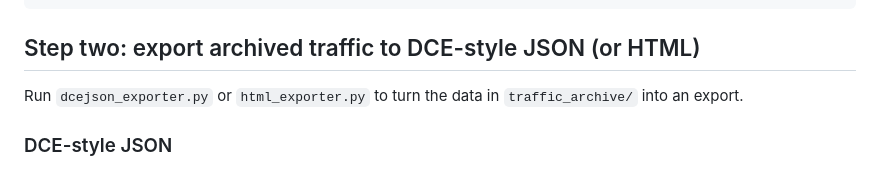
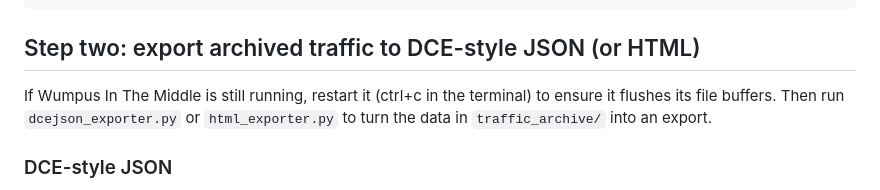
Before and after one commit to Roachbones/discordless, a Markdown page: readme.md, the part around the change. Drawn GitHub-style.

Commit message:
Add file-flushing advice

```diff
--- a/readme.md
+++ b/readme.md
@@ -113,7 +113,7 @@ discord --proxy-server=localhost:8080
 
 ## Step two: export archived traffic to DCE-style JSON (or HTML)
 
-Run `dcejson_exporter.py` or `html_exporter.py` to turn the data in `traffic_archive/` into an export.
+If Wumpus In The Middle is still running, restart it (ctrl+c in the terminal) to ensure it flushes its file buffers. Then run `dcejson_exporter.py` or `html_exporter.py` to turn the data in `traffic_archive/` into an export.
 
 ### DCE-style JSON
 
```
